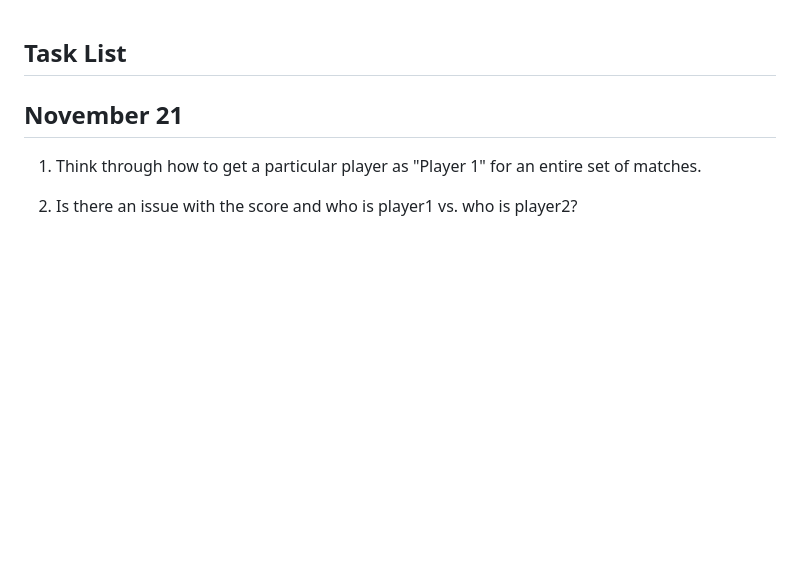
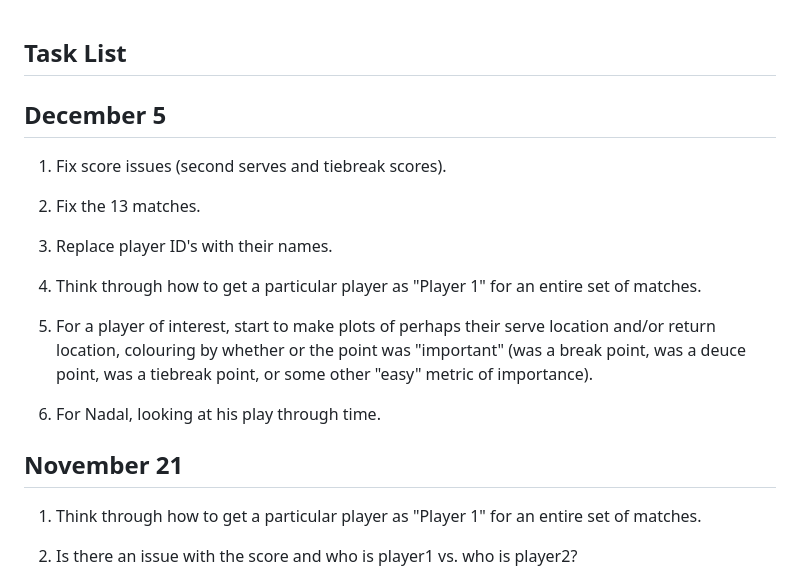
Before and after one commit to BrodyPinto/SYE-RolandGarros, a Markdown page: inst/task_list.md, the part around the change. GitHub-like rendering; blank space fills up the shorter version.

Commit message:
tasks for post-Thanksgiving break!

```diff
--- a/inst/task_list.md
+++ b/inst/task_list.md
@@ -1,4 +1,18 @@
 ## Task List
+
+## December 5
+
+1. Fix score issues (second serves and tiebreak scores).
+
+2. Fix the 13 matches.
+
+3. Replace player ID's with their names.
+
+4. Think through how to get a particular player as "Player 1" for an entire set of matches.
+
+5. For a player of interest, start to make plots of perhaps their serve location and/or return location, colouring by whether or the point was "important" (was a break point, was a deuce point, was a tiebreak point, or some other "easy" metric of importance).
+
+6. For Nadal, looking at his play through time.
 
 ## November 21
 
```
